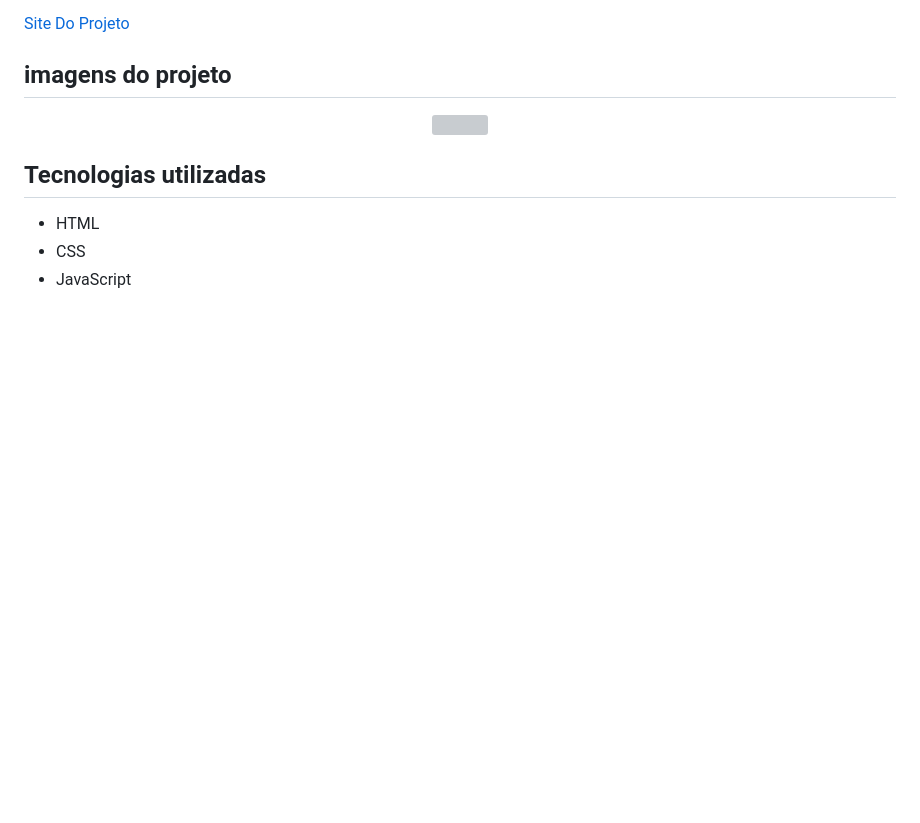
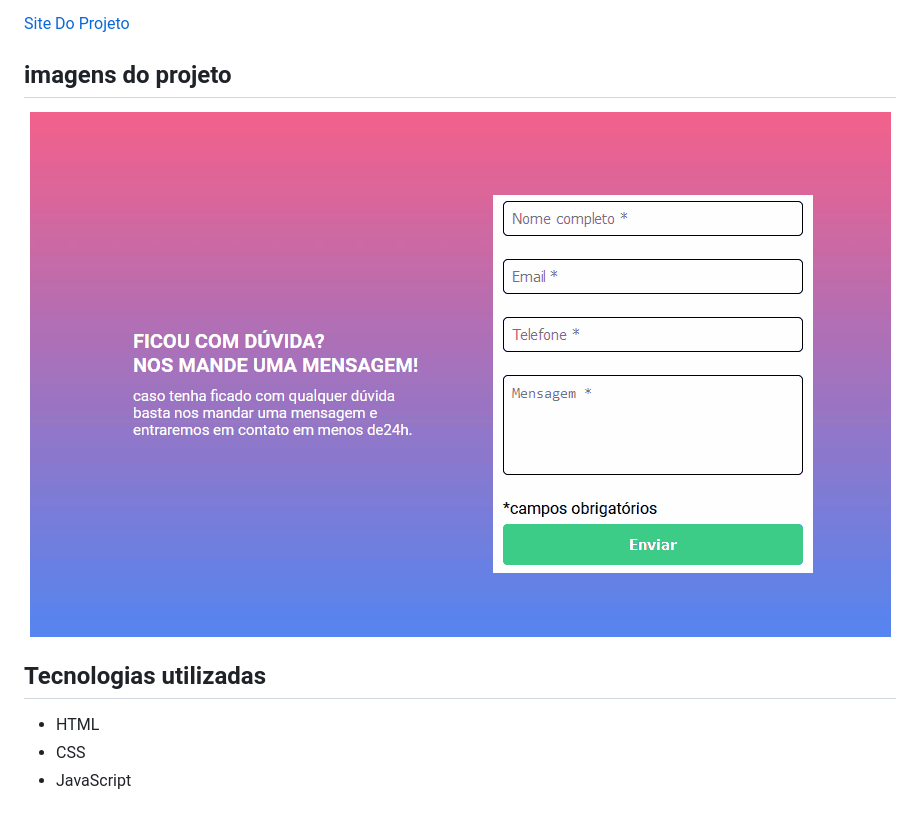
Before and after one commit to Martvie/Quest-HTML-CSS-JS-Intermediario, a Markdown page: README.md, the part around the change. Drawn GitHub-style; pictures changed too: src/images/screen.gif (added); blank space fills up the shorter version; grey boxes are pictures that could not be loaded.

Commit message:
gif add

```diff
--- a/README.md
+++ b/README.md
@@ -5,7 +5,7 @@ Projeto de um formulário feito com validação em JavaScript puro, você deve s
 
 ## imagens do projeto
 <p align="center">
-<img src="">
+<img src="./src/images/screen.gif">
 
 ## Tecnologias utilizadas
 
```
